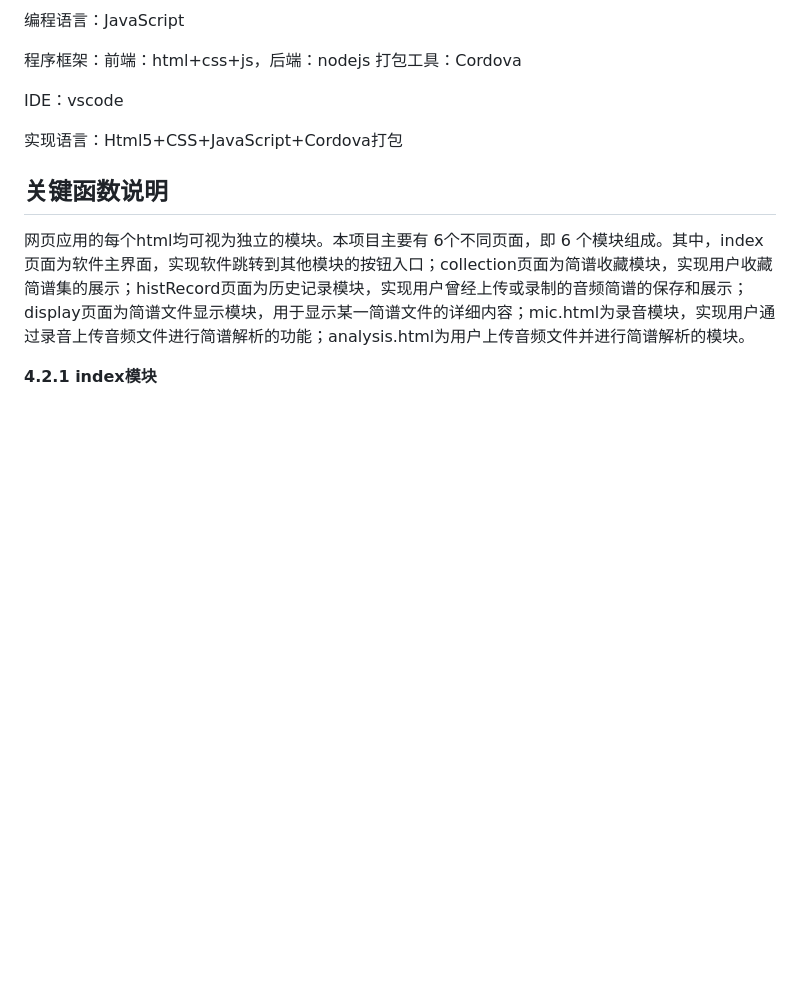
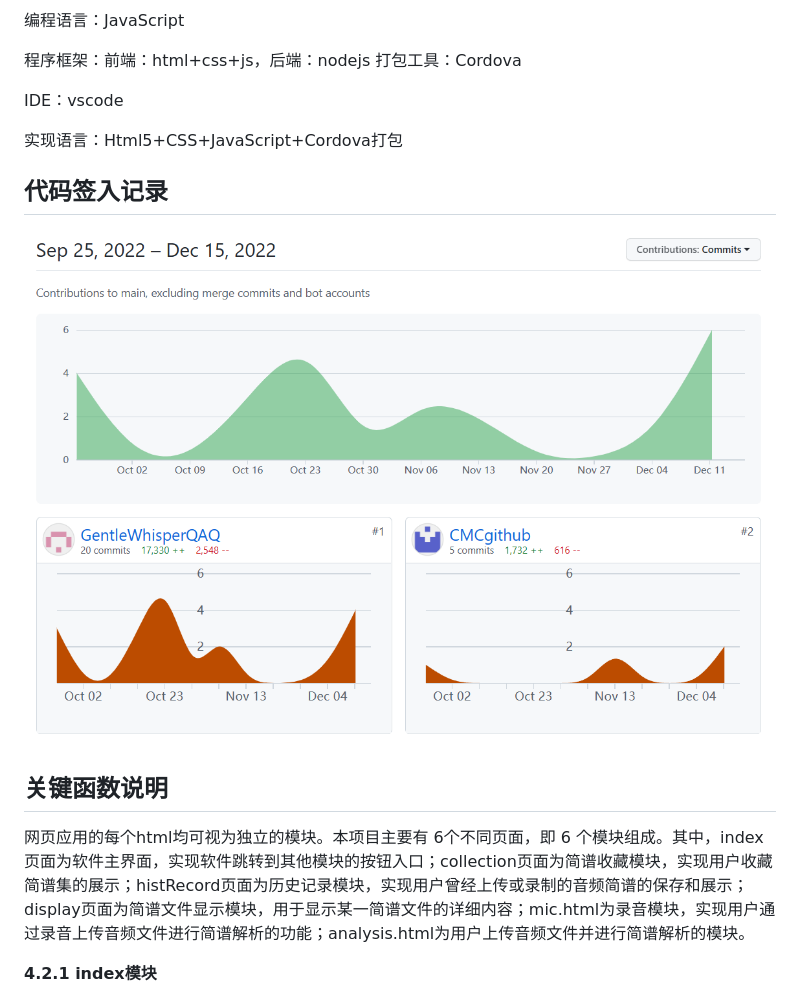
Before and after one commit to GentleWhisperQAQ/app-convert-music-to-sheet, a Markdown page: docs/系统实现及测试.md, the part around the change. Rendered like a GitHub page; pictures changed too: docs/image/签入记录.png (added); blank space fills up the shorter version.

```diff
--- a/docs/系统实现及测试.md
+++ b/docs/系统实现及测试.md
@@ -13,6 +13,10 @@
 IDE：vscode
 
 实现语言：Html5+CSS+JavaScript+Cordova打包
+
+## 代码签入记录
+
+![签入记录](image/签入记录.png)
 
 ## 关键函数说明
 
```
Also changed, not shown: readme.md (+8 -0 lines).
